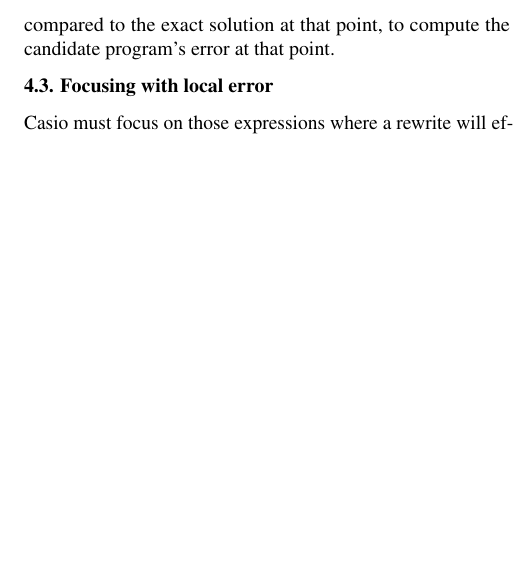
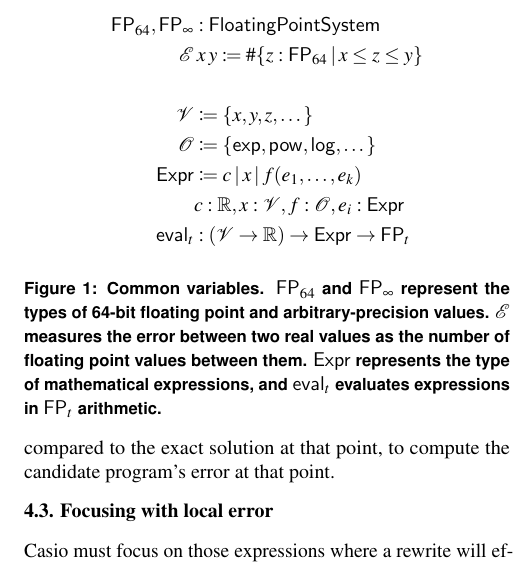
Before and after one commit to herbie-fp/herbie, a LaTeX document (asplos15/paper.tex, which reads asplos15/macros.tex, asplos15/synthesis.tex): part of one column of page 6 of 7 before the commit and part of one column of page 6 of 8 after it, cut at the place of the change, the shorter picture padded with empty space. Compiled offline with pdfLaTeX; a LaTeX package or settings file that is missing is left out.

Commit message:
Pseudo-code for focusing and rm

```diff
--- a/asplos15/macros.tex
+++ b/asplos15/macros.tex
@@ -1,7 +1,16 @@
 \newcommand{\casio}{Casio\xspace}
+\def\|#1|{\ensuremath{\mathsf{#1}}}
+\newcommand{\I}{\:|\:}
 \newcommand{\F}{\ensuremath{\mathsf{F}}}
 \newcommand{\R}{\ensuremath{\mathsf{R}}}
 \newcommand{\NN}{\ensuremath{\mathbb{N}}}
+\newcommand{\RR}{\ensuremath{\mathbb{R}}}
+\newcommand{\Var}{\ensuremath{\mathcal{V}}}
+\newcommand{\Op}{\ensuremath{\mathcal{O}}}
+\newcommand{\Expr}{\ensuremath{\mathsf{Expr}}}
+\newcommand{\Pat}{\ensuremath{\mathsf{Pat}}}
+\newcommand{\FP}{\ensuremath{\mathsf{FP}}}
+\newcommand{\Err}{\ensuremath{\mathcal{E}}}
 
 % Useful for adding notes throughout the document
 \newcommand{\todo}[1]{{\color{red}[\textbf{To do}: #1]}}
--- a/asplos15/synthesis.tex
+++ b/asplos15/synthesis.tex
@@ -152,6 +152,26 @@
   and compared to the exact solution at that point,
   to compute the candidate program's error at that point.
 
+\begin{figure}
+\begin{align*}
+  \FP_{64}, \FP_\infty &: \|FloatingPointSystem| \\
+  \Err &\:x\:y \ceq \#\{ z : \FP_{64}\:|\:x \le z \le y \} \\
+  \\
+  \Var &\ceq \{ x, y, z, \dotsc \} \\
+  \Op &\ceq \{ \|exp|, \|pow|, \|log|, \dotsc \} \\
+  \Expr &\ceq c \I x \I f(e_1, \dotsc, e_k) \\
+  & c : \RR, x : \Var, f : \Op, e_i : \Expr \\
+  \|eval|_t &: (\Var \to \RR) \to \Expr \to \FP_t
+\end{align*}
+\caption{Common variables. $\FP_{64}$ and $\FP_\infty$ represent
+  the types of 64-bit floating point and arbitrary-precision values.
+  $\Err$ measures the error between two real values
+  as the number of floating point values between them.
+  $\Expr$ represents the type of mathematical expressions,
+  and $\|eval|_t$ evaluates expressions in $\FP_t$ arithmetic.}
+\label{alg:defs}
+\end{figure}
+
 \subsection{Focusing with local error}
 
 \casio must focus on those expressions
@@ -206,3 +218,19 @@
+  \|localerror| &: (\Var \to \RR) \to \Expr \to \NN \\
+  \|localerror| &\:\Gamma\:c \ceq 1 \\
+  \|localerror| &\:\Gamma\:x \ceq 1 \\
+  \|localerror| &\:\Gamma\:f(e_1, e_2, \ldots, e_k) \ceq \\
+  & e_i' \ceq \|eval|_\infty\:\Gamma\:e_i \\
+  & r_{64} \ceq f_{64}\:(\F_{64}\:e_1')\:\ldots\:(\F_{64}:e_k') \\
+  & r_\infty \ceq \F_{64}\:(f_\infty\:e_1'\:\ldots\:e_k') \\
+  & \Err\:r_{64}\:r_\infty \\
+\end{align*}
+\caption{Computation of local error.
+  Given a set of variable bindings and an expression,
+  the local error evaluates all subexpressions in arbitrary precision and returns
+  the difference between the arbitrary-precision and floating-point operators
+  applied to this exact input.}
+\label{alg:focus}
+\end{figure}
 
 \subsection{Recursive rewrite pattern matching}
 
```
Also changed, not shown: asplos15/synthesis.tex (46 more changed lines).
